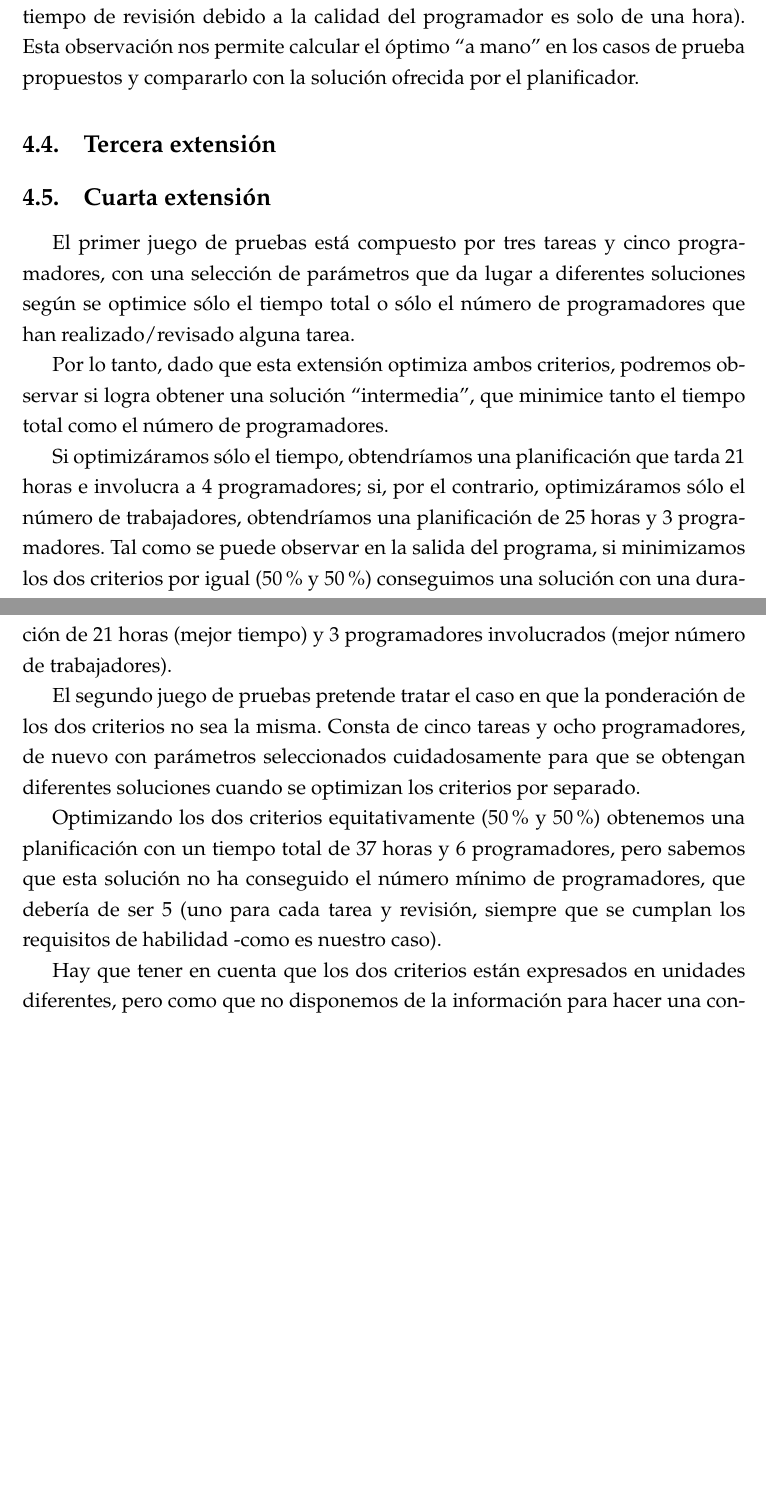
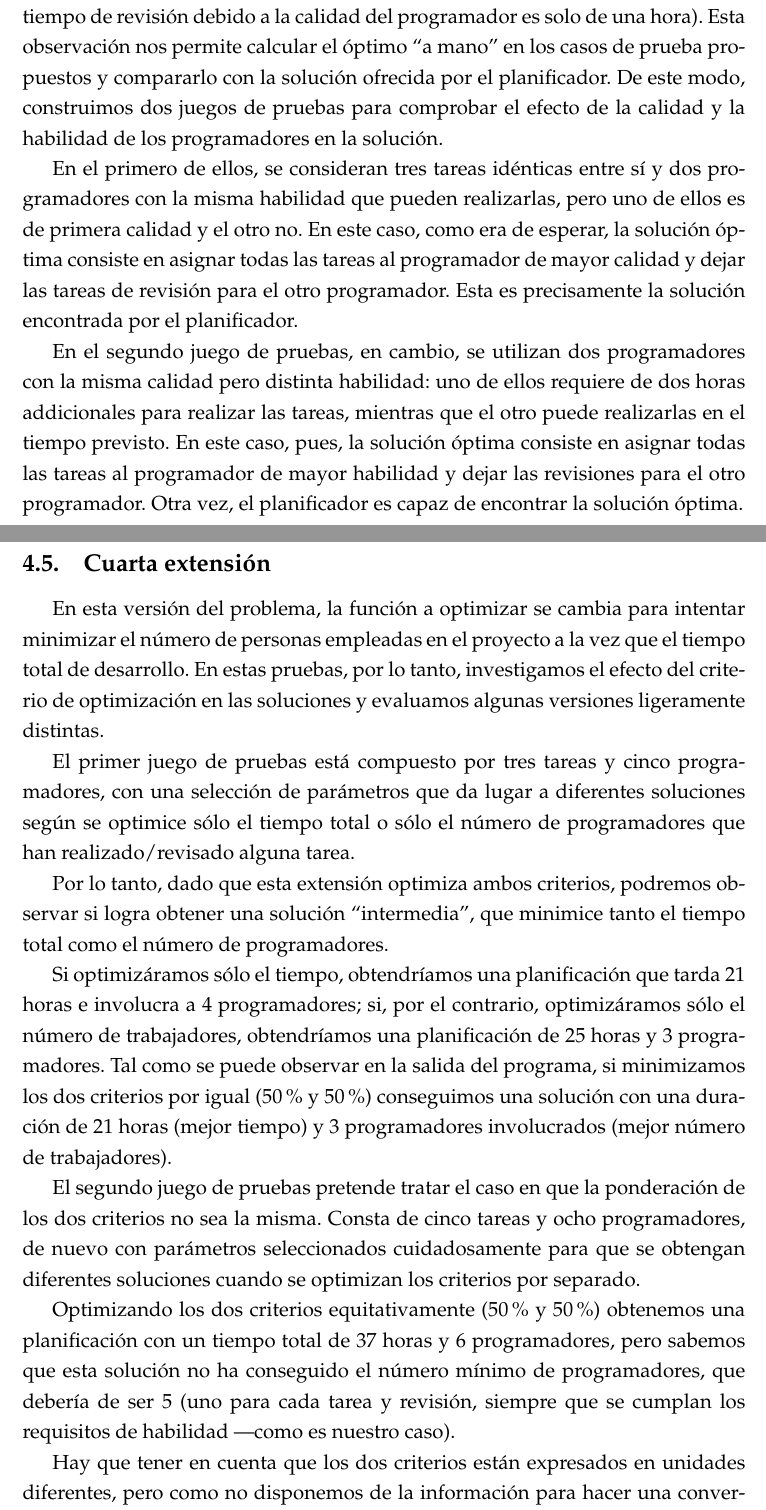
Before and after one commit to elorenteg/IA-Planificacion, a LaTeX document (informe/informe.tex, which reads informe/res-ext2.tex, informe/res-ext4.tex): two parts of pages 11 and 12 of 13 before the commit and two parts of pages 11 and 12 of 14 after it, joined at a grey line, cut so that both start at the same text, the shorter picture padded with empty space. Compiled offline with pdfLaTeX.

Commit message:
Explicació dels jocs de proves de la segona extensió.
També he afegit un comentari sobre les sortides (que es troben en
fitxers separats).

```diff
--- a/informe/res-ext2.tex
+++ b/informe/res-ext2.tex
@@ -15,8 +15,21 @@ del tiempo debido a la habilidad del programador es de dos horas, mientras
 que el incremento del tiempo de revisión debido a la calidad del programador
 es solo de una hora). Esta observación nos permite calcular el óptimo
 ``a mano'' en los casos de prueba propuestos y compararlo con la solución
-ofrecida por el planificador.
+ofrecida por el planificador. De este modo, construimos dos juegos de
+pruebas para comprobar el efecto de la calidad y la habilidad de los
+programadores en la solución.
 
+En el primero de ellos, se consideran tres tareas idénticas entre sí y dos
+programadores con la misma habilidad que pueden realizarlas, pero uno de
+ellos es de primera calidad y el otro no. En este caso, como era de esperar,
+la solución óptima consiste en asignar todas las tareas al programador de
+mayor calidad y dejar las tareas de revisión para el otro programador. Esta
+es precisamente la solución encontrada por el planificador.
 
-
-%%% TODO
+En el segundo juego de pruebas, en cambio, se utilizan dos programadores con
+la misma calidad pero distinta habilidad: uno de ellos requiere de dos horas
+addicionales para realizar las tareas, mientras que el otro puede realizarlas
+en el tiempo previsto. En este caso, pues, la solución óptima consiste en
+asignar todas las tareas al programador de mayor habilidad y dejar las
+revisiones para el otro programador. Otra vez, el planificador es capaz de
+encontrar la solución óptima.
--- a/informe/res-ext4.tex
+++ b/informe/res-ext4.tex
@@ -1,7 +1,11 @@
 
 \subsection{Cuarta extensión} \label{sec:res-ext4}
 
-%%% TODO
+En esta versión del problema, la función a optimizar se cambia para intentar
+minimizar el número de personas empleadas en el proyecto a la vez que el
+tiempo total de desarrollo. En estas pruebas, por lo tanto, investigamos el
+efecto del criterio de optimización en las soluciones y evaluamos algunas
+versiones ligeramente distintas.
 
 El primer juego de pruebas está compuesto por tres tareas y cinco
 programadores, con una selección de parámetros que da lugar a diferentes
@@ -35,8 +35,8 @@ Optimizando los dos criterios equitativamente (50\% y 50\%) obtenemos una
 planificación con un tiempo total de 37 horas y 6 programadores, pero sabemos
 que esta solución no ha conseguido el número mínimo de programadores, que
 debería de ser 5 (uno para cada tarea y revisión, siempre que se cumplan los
-requisitos de habilidad -como es nuestro caso).
+requisitos de habilidad ---como es nuestro caso).
 
 Hay que tener en cuenta que los dos criterios están expresados en unidades
-diferentes, pero como que no disponemos de la información para hacer una
+diferentes, pero como no disponemos de la información para hacer una
 conversión de unidades ni el planificador permite optimizar expresiones
```
Also changed, not shown: informe/resultados.tex (+4 -0 lines), informe/res-ext4.tex (10 more changed lines).
